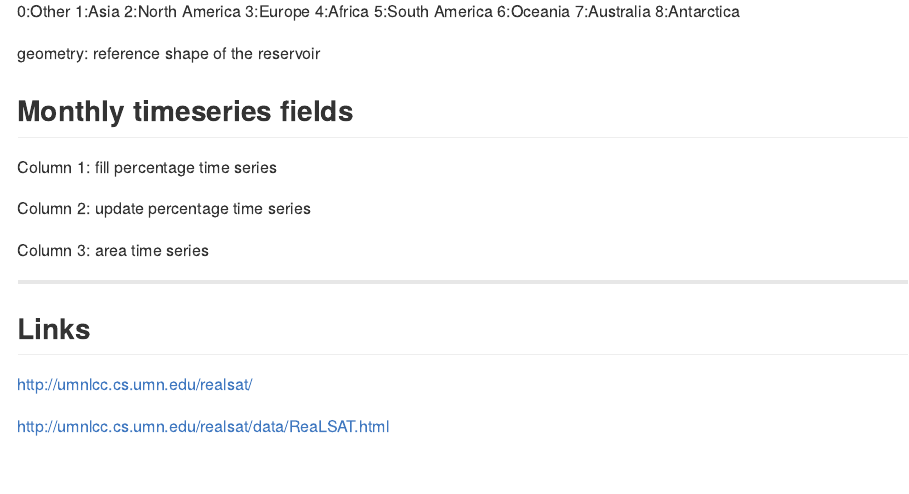
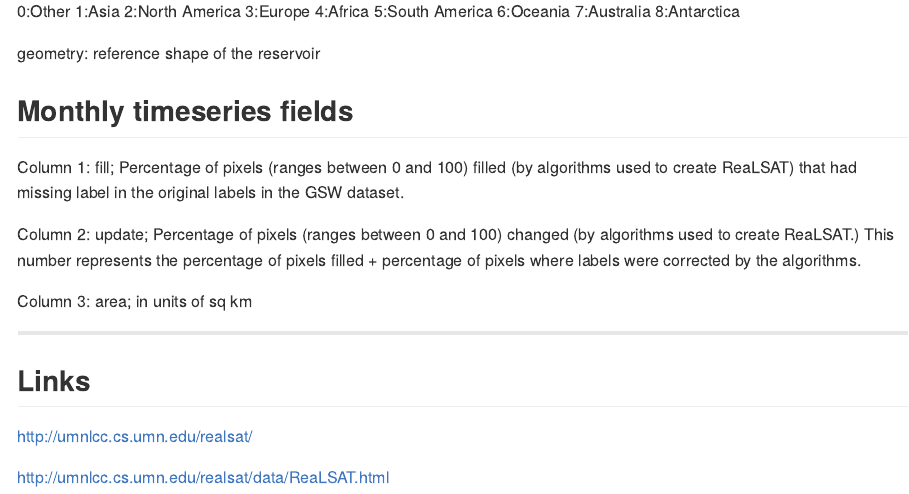
Before and after one commit to GLEON/kgml_waterbody-area, an R Markdown document (README.Rmd): the page in a window 1100 px wide, from 650 px down. The pictures show the output file README.md that the author committed with the source, drawn offline in the style of GitHub.

Commit message:
better description of timeseries fields

```diff
--- a/README.Rmd
+++ b/README.Rmd
@@ -43,11 +43,11 @@ geometry: reference shape of the reservoir
 
 ## Monthly timeseries fields
 
-Column 1: fill percentage time series
+Column 1: fill; Percentage of pixels (ranges between 0 and 100) filled (by algorithms used to create ReaLSAT) that had missing label in the original labels in the GSW dataset.
 
-Column 2: update percentage time series
+Column 2: update; Percentage of pixels (ranges between 0 and 100) changed (by algorithms used to create ReaLSAT.) This number represents the percentage of pixels filled + percentage of pixels where labels were corrected by the algorithms.
 
-Column 3: area time series
+Column 3: area; in units of sq km
 
 ---
 
```
Also changed, not shown: README.md.
